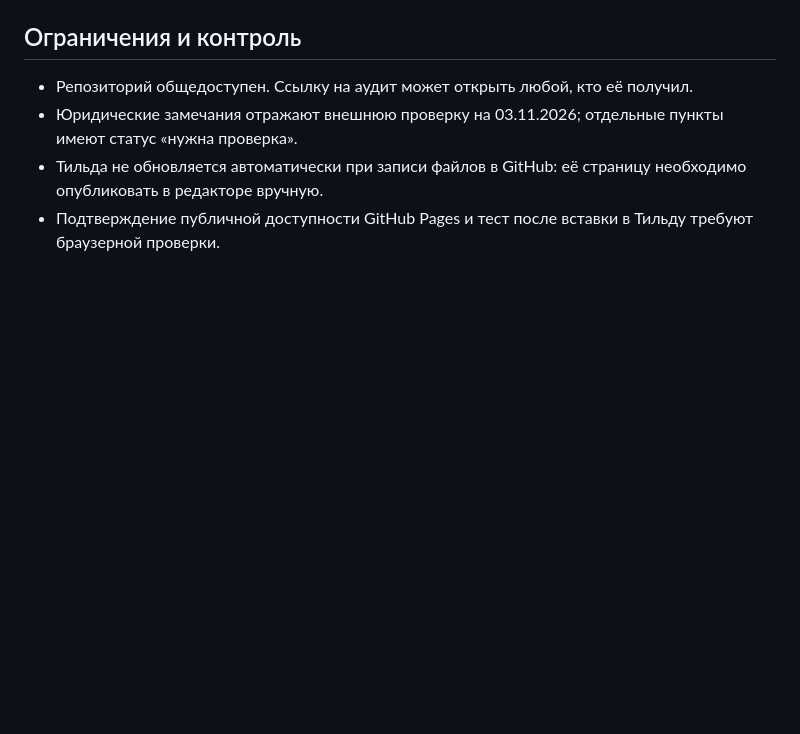
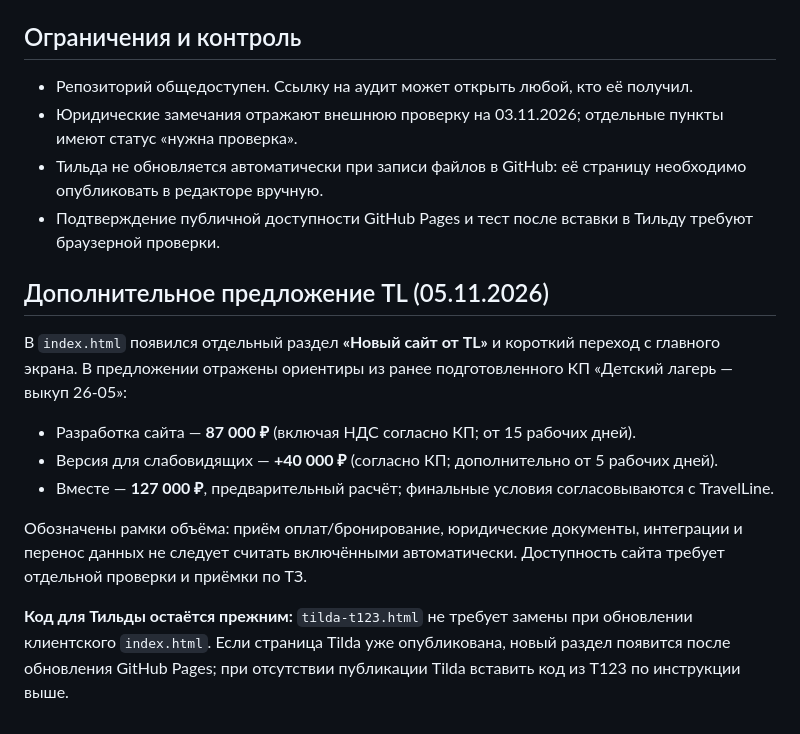
Before and after one commit to rengen647-creator/campbox-audits, a Markdown page: gagarin/README.md, the part around the change. Rendered like a GitHub page; blank space fills up the shorter version.

Commit message:
Document TravelLine website and accessible version offer for Gagarin

```diff
--- a/gagarin/README.md
+++ b/gagarin/README.md
@@ -33,3 +33,15 @@
 - Юридические замечания отражают внешнюю проверку на 03.11.2026; отдельные пункты имеют статус «нужна проверка».
 - Тильда не обновляется автоматически при записи файлов в GitHub: её страницу необходимо опубликовать в редакторе вручную.
 - Подтверждение публичной доступности GitHub Pages и тест после вставки в Тильду требуют браузерной проверки.
+
+## Дополнительное предложение TL (05.11.2026)
+
+В `index.html` появился отдельный раздел **«Новый сайт от TL»** и короткий переход с главного экрана. В предложении отражены ориентиры из ранее подготовленного КП «Детский лагерь — выкуп 26-05»:
+
+- Разработка сайта — **87 000 ₽** (включая НДС согласно КП; от 15 рабочих дней).
+- Версия для слабовидящих — **+40 000 ₽** (согласно КП; дополнительно от 5 рабочих дней).
+- Вместе — **127 000 ₽**, предварительный расчёт; финальные условия согласовываются с TravelLine.
+
+Обозначены рамки объёма: приём оплат/бронирование, юридические документы, интеграции и перенос данных не следует считать включёнными автоматически. Доступность сайта требует отдельной проверки и приёмки по ТЗ.
+
+**Код для Тильды остаётся прежним:** `tilda-t123.html` не требует замены при обновлении клиентского `index.html`. Если страница Tilda уже опубликована, новый раздел появится после обновления GitHub Pages; при отсутствии публикации Tilda вставить код из T123 по инструкции выше.
```
